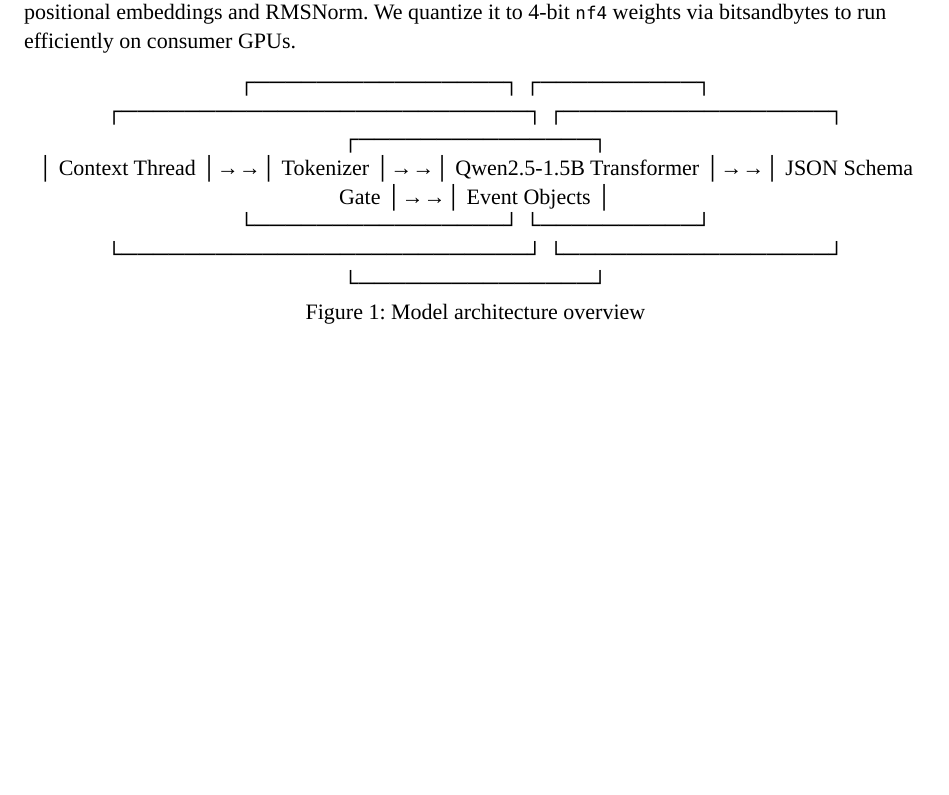
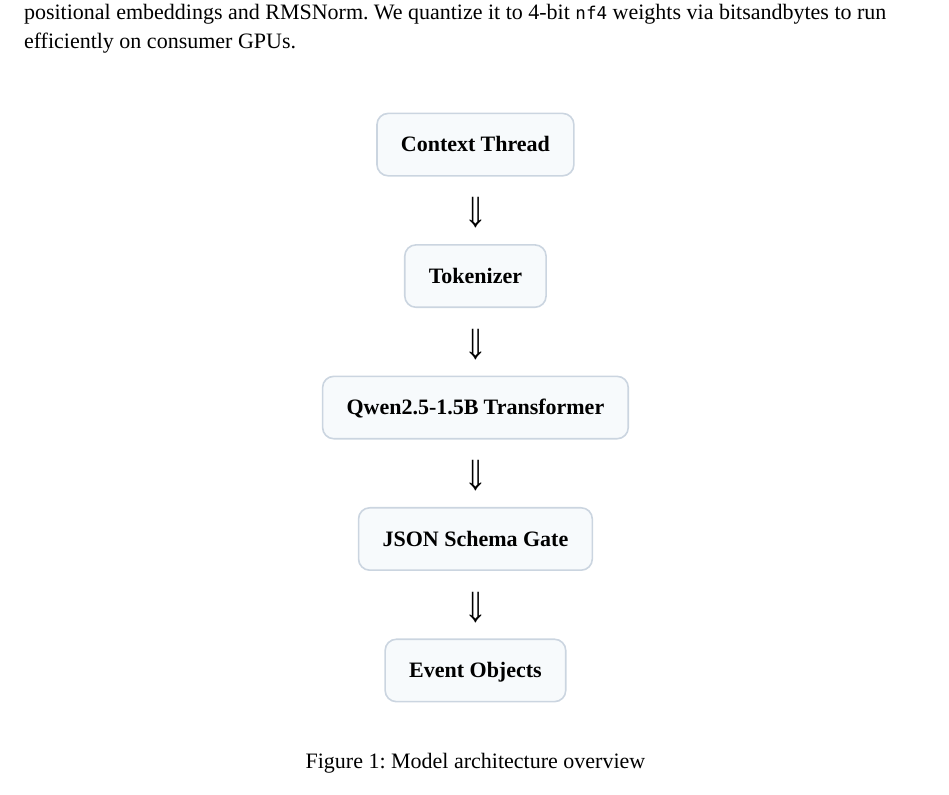
Before and after one commit to krtchnt/deeplearning-final-project, a Typst document (final_report.typ): part of page 2 of 3, cut so that both start at the same text, the shorter picture padded with empty space. Compiled offline with Typst 0.15.

Commit message:
docs(report): fix model arch block diagram render

```diff
--- a/final_report.typ
+++ b/final_report.typ
@@ -65,14 +65,30 @@
 4-bit `nf4` weights via bitsandbytes to run efficiently on consumer GPUs.
 
 #figure(caption: [Model architecture overview], [
-  #block[
-    ┌────────────────┐ ┌──────────┐ ┌──────────────────────────┐
-    ┌─────────────────┐ ┌───────────────┐\
-    │ Context Thread │→→│ Tokenizer │→→│ Qwen2.5-1.5B Transformer │→→│ JSON
-    Schema Gate │→→│ Event Objects │\
-    └────────────────┘ └──────────┘ └──────────────────────────┘
-    └─────────────────┘ └───────────────┘
-  ]
+  #let stage(label) = block(
+    stroke: 0.8pt + rgb("#CBD5E0"),
+    fill: rgb("#F7FAFC"),
+    radius: 6pt,
+    inset: 12pt,
+    align(center, text(label, weight: "semibold")),
+  )
+  #let arrow = text(sym.arrow.b.double, size: 16pt)
+  #align(center, [
+    #stack(
+      spacing: 12pt,
+      linebreak(),
+      stage("Context Thread"),
+      arrow,
+      stage("Tokenizer"),
+      arrow,
+      stage("Qwen2.5-1.5B Transformer"),
+      arrow,
+      stage("JSON Schema Gate"),
+      arrow,
+      stage("Event Objects"),
+      linebreak(),
+    )
+  ])
 ])
 
 == System Implementation
```
Also changed, not shown: final_report.pdf.
